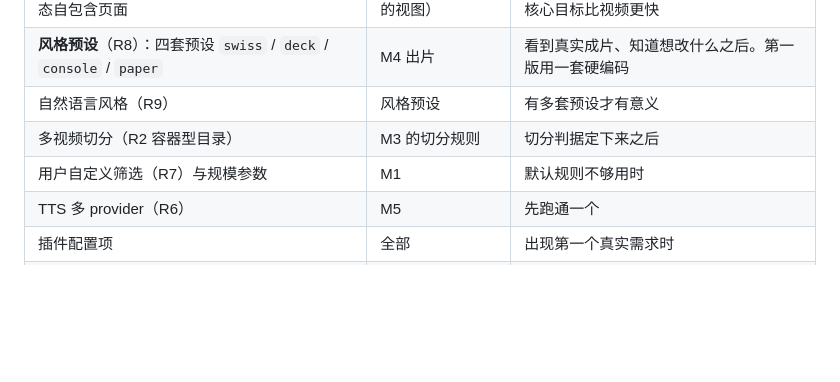
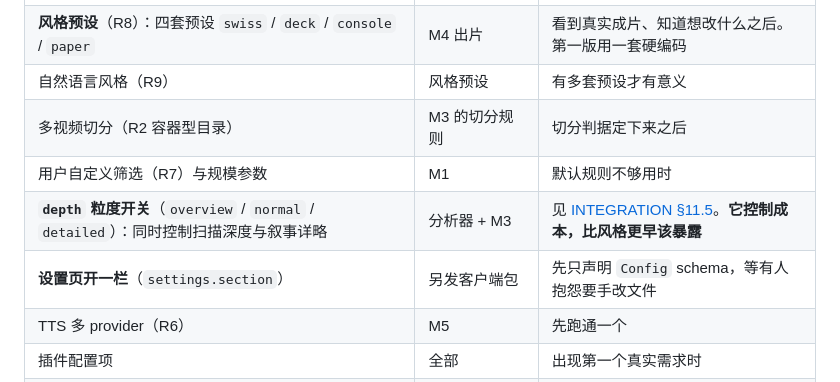
Before and after one commit to Luan-Fuzi/foldercast, a Markdown page: docs/ROADMAP.md, the part around the change. Drawn GitHub-style; blank space fills up the shorter version.

```diff
--- a/docs/ROADMAP.md
+++ b/docs/ROADMAP.md
@@ -167,6 +167,8 @@ MVP 范围已收敛为**单一路径**：文案 → 视频 → 配音。不做 `
 | 自然语言风格（R9） | 风格预设 | 有多套预设才有意义 |
 | 多视频切分（R2 容器型目录） | M3 的切分规则 | 切分判据定下来之后 |
 | 用户自定义筛选（R7）与规模参数 | M1 | 默认规则不够用时 |
+| **`depth` 粒度开关**（`overview` / `normal` / `detailed`）：同时控制扫描深度与叙事详略 | 分析器 + M3 | 见 [INTEGRATION §11.5](INTEGRATION-dsh-plugin.md#115-计划暴露给用户的配置日后)。**它控制成本，比风格更早该暴露** |
+| **设置页开一栏**（`settings.section`） | 另发客户端包 | 先只声明 `Config` schema，等有人抱怨要手改文件 |
 | TTS 多 provider（R6） | M5 | 先跑通一个 |
 | 插件配置项 | 全部 | 出现第一个真实需求时 |
 | **独立 CLI** | — | 第一版之后评估是否脱离 DSH（ADR 0008） |
```
Also changed, not shown: docs/INTEGRATION-dsh-plugin.md (+33 -0 lines).
